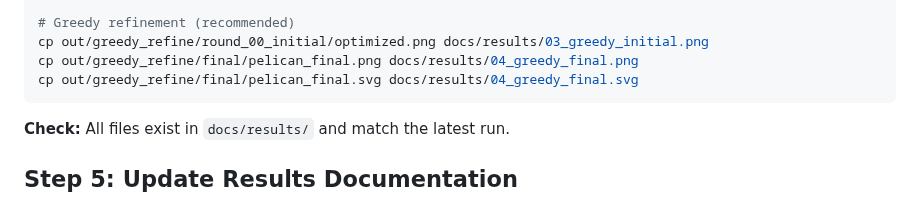
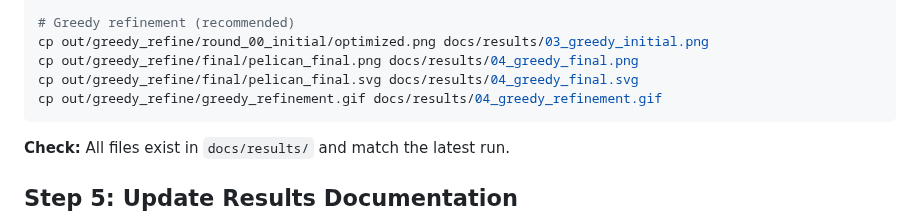
Before and after one commit to jlevy/differentiable-pelican, a Markdown page: orchestration/playbook.md, the part around the change. Rendered like a GitHub page.

````diff
--- a/orchestration/playbook.md
+++ b/orchestration/playbook.md
@@ -147,6 +147,7 @@ cp out/optimize/optimization.gif docs/results/02_optimization.gif
 cp out/greedy_refine/round_00_initial/optimized.png docs/results/03_greedy_initial.png
 cp out/greedy_refine/final/pelican_final.png docs/results/04_greedy_final.png
 cp out/greedy_refine/final/pelican_final.svg docs/results/04_greedy_final.svg
+cp out/greedy_refine/greedy_refinement.gif docs/results/04_greedy_refinement.gif
 ```
 
 **Check:** All files exist in `docs/results/` and match the latest run.
````
Also changed, not shown: docs/results/README.md (+4 -0 lines), docs/results/04_greedy_refinement.gif (added), 1 other file.
